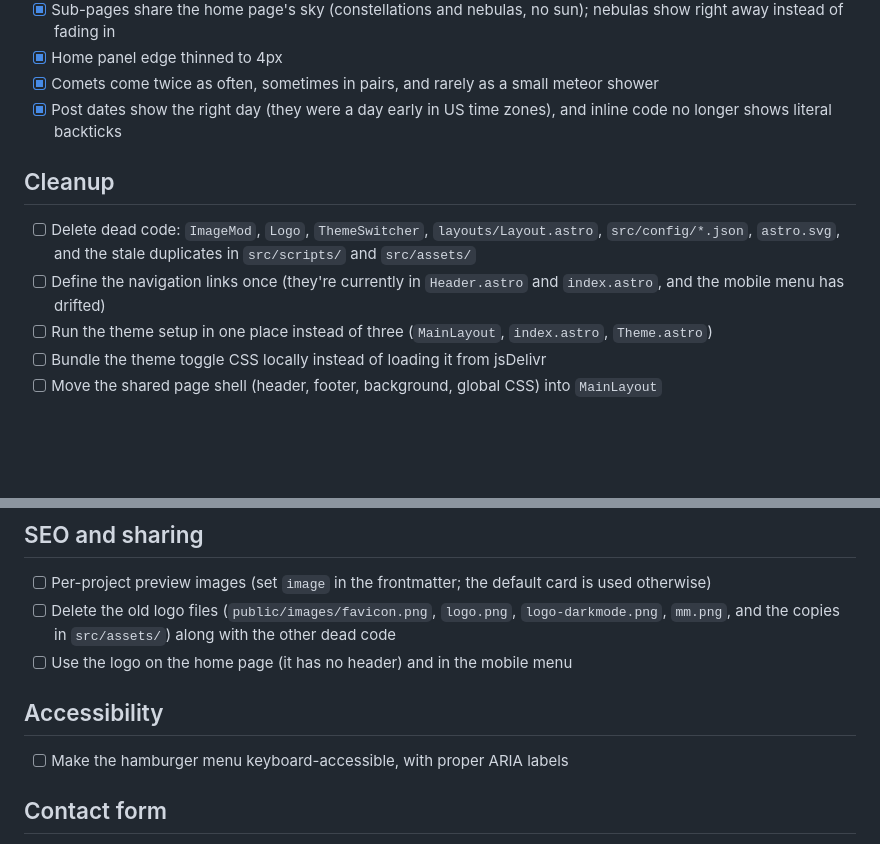
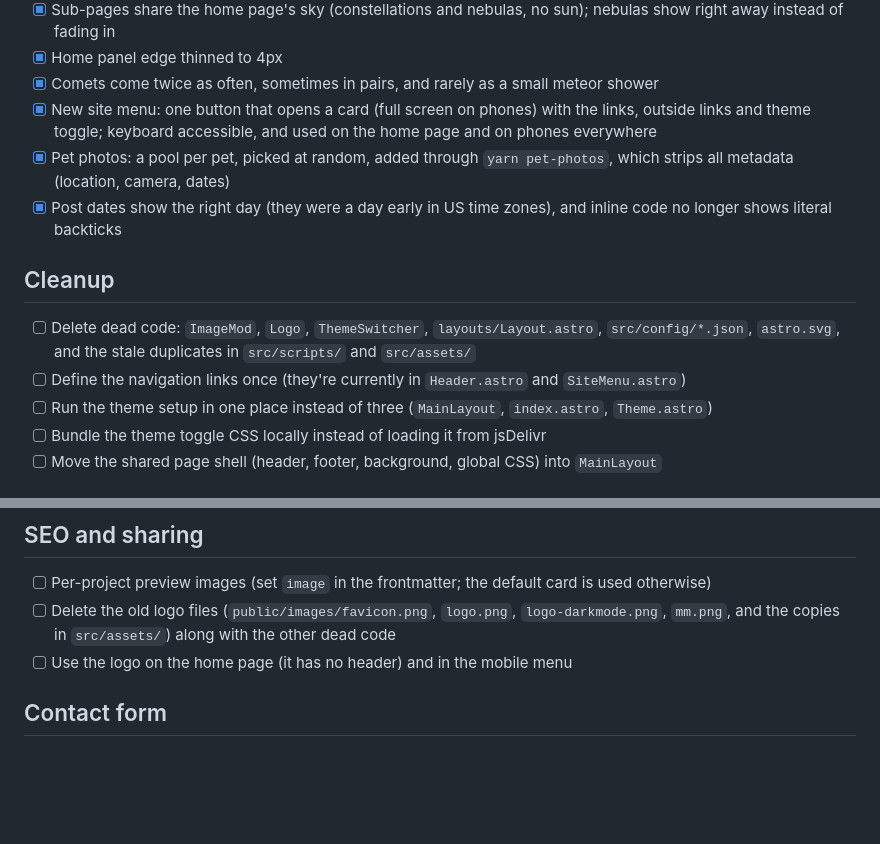
Before and after one commit to copperpocket/mulek.cc, a Markdown page: ROADMAP.md, 2 parts joined by grey strips. Rendered like a GitHub page; blank space fills up the shorter version.

```diff
--- a/ROADMAP.md
+++ b/ROADMAP.md
@@ -36,12 +36,14 @@ A running list of improvements for mulek.cc. Check items off as they land, and a
 - [x] Sub-pages share the home page's sky (constellations and nebulas, no sun); nebulas show right away instead of fading in
 - [x] Home panel edge thinned to 4px
 - [x] Comets come twice as often, sometimes in pairs, and rarely as a small meteor shower
+- [x] New site menu: one button that opens a card (full screen on phones) with the links, outside links and theme toggle; keyboard accessible, and used on the home page and on phones everywhere
+- [x] Pet photos: a pool per pet, picked at random, added through `yarn pet-photos`, which strips all metadata (location, camera, dates)
 - [x] Post dates show the right day (they were a day early in US time zones), and inline code no longer shows literal backticks
 
 ## Cleanup
 
 - [ ] Delete dead code: `ImageMod`, `Logo`, `ThemeSwitcher`, `layouts/Layout.astro`, `src/config/*.json`, `astro.svg`, and the stale duplicates in `src/scripts/` and `src/assets/`
-- [ ] Define the navigation links once (they're currently in `Header.astro` and `index.astro`, and the mobile menu has drifted)
+- [ ] Define the navigation links once (they're currently in `Header.astro` and `SiteMenu.astro`)
 - [ ] Run the theme setup in one place instead of three (`MainLayout`, `index.astro`, `Theme.astro`)
 - [ ] Bundle the theme toggle CSS locally instead of loading it from jsDelivr
 - [ ] Move the shared page shell (header, footer, background, global CSS) into `MainLayout`
@@ -55,10 +57,6 @@ A running list of improvements for mulek.cc. Check items off as they land, and a
 - [ ] Per-project preview images (set `image` in the frontmatter; the default card is used otherwise)
 - [ ] Delete the old logo files (`public/images/favicon.png`, `logo.png`, `logo-darkmode.png`, `mm.png`, and the copies in `src/assets/`) along with the other dead code
 - [ ] Use the logo on the home page (it has no header) and in the mobile menu
-
-## Accessibility
-
-- [ ] Make the hamburger menu keyboard-accessible, with proper ARIA labels
 
 ## Contact form
 
```
Also changed, not shown: CLAUDE.md (+3 -2 lines).
